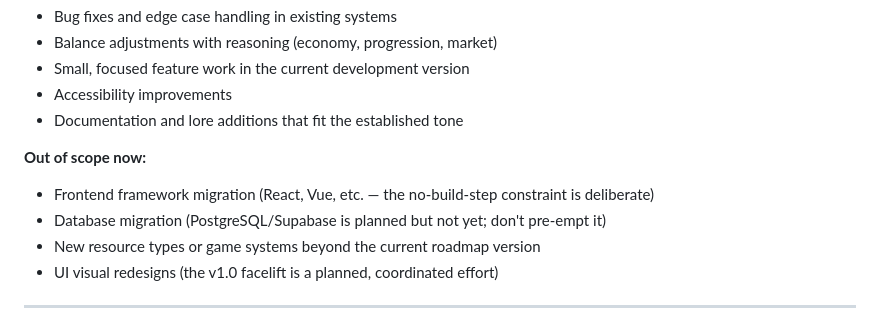
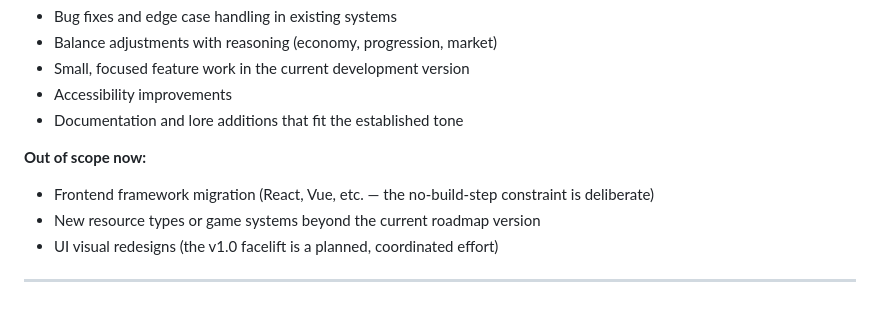
Before and after one commit to pburkart/Interstellar-Settlement-Protocol, a Markdown page: CONTRIBUTING.md, the part around the change. Rendered like a GitHub page.

Commit message:
Update out of scope items in CONTRIBUTING.md
Removed database migration from out of scope section.

```diff
--- a/CONTRIBUTING.md
+++ b/CONTRIBUTING.md
@@ -17,7 +17,6 @@ This project has a deliberate roadmap in [DEVELOPMENT_PHASES.md](DEVELOPMENT_PHA
 
 **Out of scope now:**
 - Frontend framework migration (React, Vue, etc. — the no-build-step constraint is deliberate)
-- Database migration (PostgreSQL/Supabase is planned but not yet; don't pre-empt it)
 - New resource types or game systems beyond the current roadmap version
 - UI visual redesigns (the v1.0 facelift is a planned, coordinated effort)
 
```
